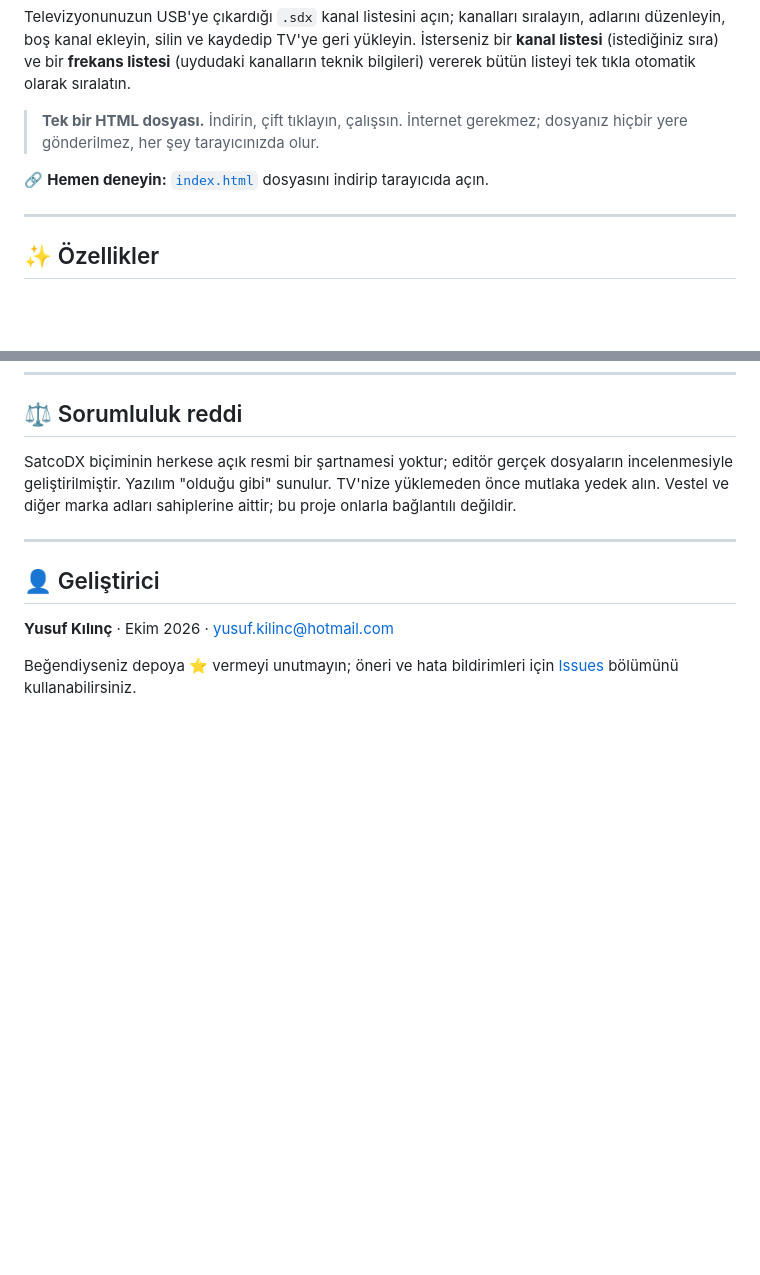
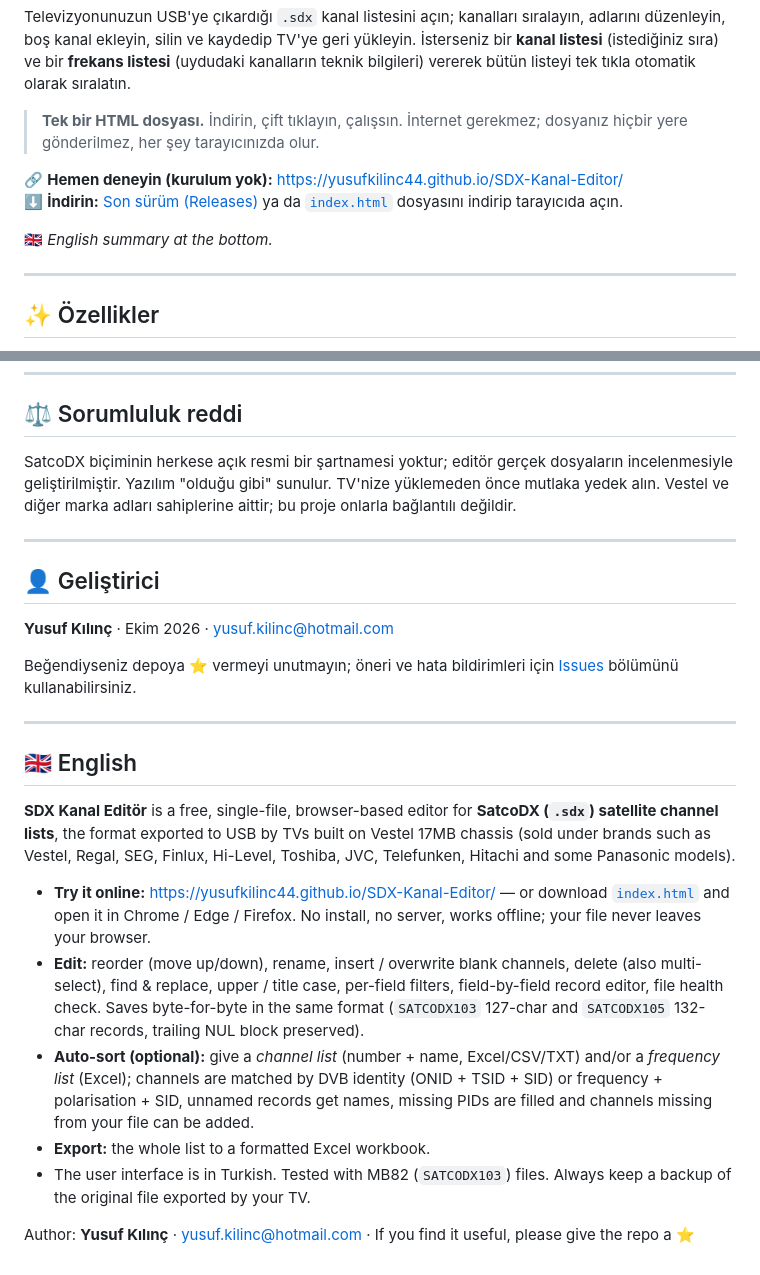
Before and after one commit to yusufkilinc44/SDX-Kanal-Editor, a Markdown page: README.md, 2 parts joined by grey strips. Rendered like a GitHub page; blank space fills up the shorter version.

Commit message:
README: GitHub Pages bağlantısı, sürüm indirme bağlantısı ve İngilizce özet
Co-Authored-By: Claude Opus 5.5 <noreply@anthropic.com>
Claude-Session: https://claude.ai/code/session_01UDNjr9iz9eZWiupF2o1w2e

```diff
--- a/README.md
+++ b/README.md
@@ -6,7 +6,10 @@ Televizyonunuzun USB'ye çıkardığı `.sdx` kanal listesini açın; kanalları
 
 > **Tek bir HTML dosyası.** İndirin, çift tıklayın, çalışsın. İnternet gerekmez; dosyanız hiçbir yere gönderilmez, her şey tarayıcınızda olur.
 
-🔗 **Hemen deneyin:** [`index.html`](index.html) dosyasını indirip tarayıcıda açın.
+🔗 **Hemen deneyin (kurulum yok):** https://yusufkilinc44.github.io/SDX-Kanal-Editor/
+⬇️ **İndirin:** [Son sürüm (Releases)](../../releases/latest) ya da [`index.html`](index.html) dosyasını indirip tarayıcıda açın.
+
+🇬🇧 *English summary at the bottom.*
 
 ---
 
@@ -88,3 +91,17 @@ SatcoDX biçiminin herkese açık resmi bir şartnamesi yoktur; editör gerçek
 **Yusuf Kılınç** · Ekim 2026 · [yusuf.kilinc@hotmail.com](mailto:yusuf.kilinc@hotmail.com)
 
 Beğendiyseniz depoya ⭐ vermeyi unutmayın; öneri ve hata bildirimleri için [Issues](../../issues) bölümünü kullanabilirsiniz.
+
+---
+
+## 🇬🇧 English
+
+**SDX Kanal Editör** is a free, single-file, browser-based editor for **SatcoDX (`.sdx`) satellite channel lists**, the format exported to USB by TVs built on Vestel 17MB chassis (sold under brands such as Vestel, Regal, SEG, Finlux, Hi-Level, Toshiba, JVC, Telefunken, Hitachi and some Panasonic models).
+
+- **Try it online:** https://yusufkilinc44.github.io/SDX-Kanal-Editor/ — or download [`index.html`](index.html) and open it in Chrome / Edge / Firefox. No install, no server, works offline; your file never leaves your browser.
+- **Edit:** reorder (move up/down), rename, insert / overwrite blank channels, delete (also multi-select), find & replace, upper / title case, per-field filters, field-by-field record editor, file health check. Saves byte-for-byte in the same format (`SATCODX103` 127-char and `SATCODX105` 132-char records, trailing NUL block preserved).
+- **Auto-sort (optional):** give a *channel list* (number + name, Excel/CSV/TXT) and/or a *frequency list* (Excel); channels are matched by DVB identity (ONID + TSID + SID) or frequency + polarisation + SID, unnamed records get names, missing PIDs are filled and channels missing from your file can be added.
+- **Export:** the whole list to a formatted Excel workbook.
+- The user interface is in Turkish. Tested with MB82 (`SATCODX103`) files. Always keep a backup of the original file exported by your TV.
+
+Author: **Yusuf Kılınç** · [yusuf.kilinc@hotmail.com](mailto:yusuf.kilinc@hotmail.com) · If you find it useful, please give the repo a ⭐
```
